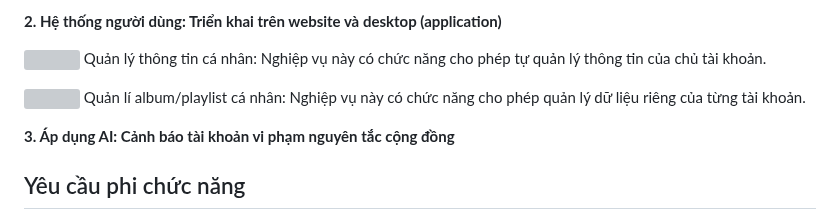
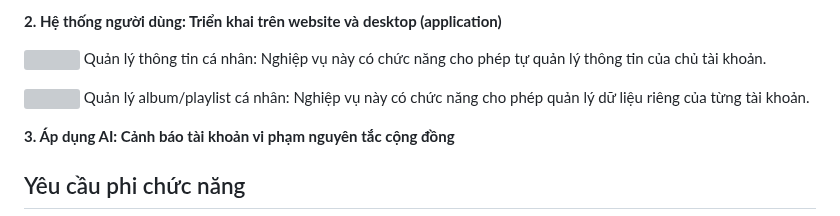
Before and after one commit to dat911zz/TDT-Music, a Markdown page: README.md, the part around the change. Rendered like a GitHub page; grey boxes are pictures that could not be loaded.

```diff
--- a/README.md
+++ b/README.md
@@ -73,7 +73,7 @@
   </p>
   <p>
     <img height="15px" width="18px" src="https://github.com/dat911zz/TDT-Music/assets/89382643/c9a28fe6-53e5-4909-8846-465f37c766c7" />
-    <span>Quản lí album/playlist cá nhân: Nghiệp vụ này có chức năng cho phép quản lý dữ liệu riêng của từng tài khoản.</span>
+    <span>Quản lý album/playlist cá nhân: Nghiệp vụ này có chức năng cho phép quản lý dữ liệu riêng của từng tài khoản.</span>
   </p>
 
   **3. Áp dụng AI: Cảnh báo tài khoản vi phạm nguyên tắc cộng đồng**
```
